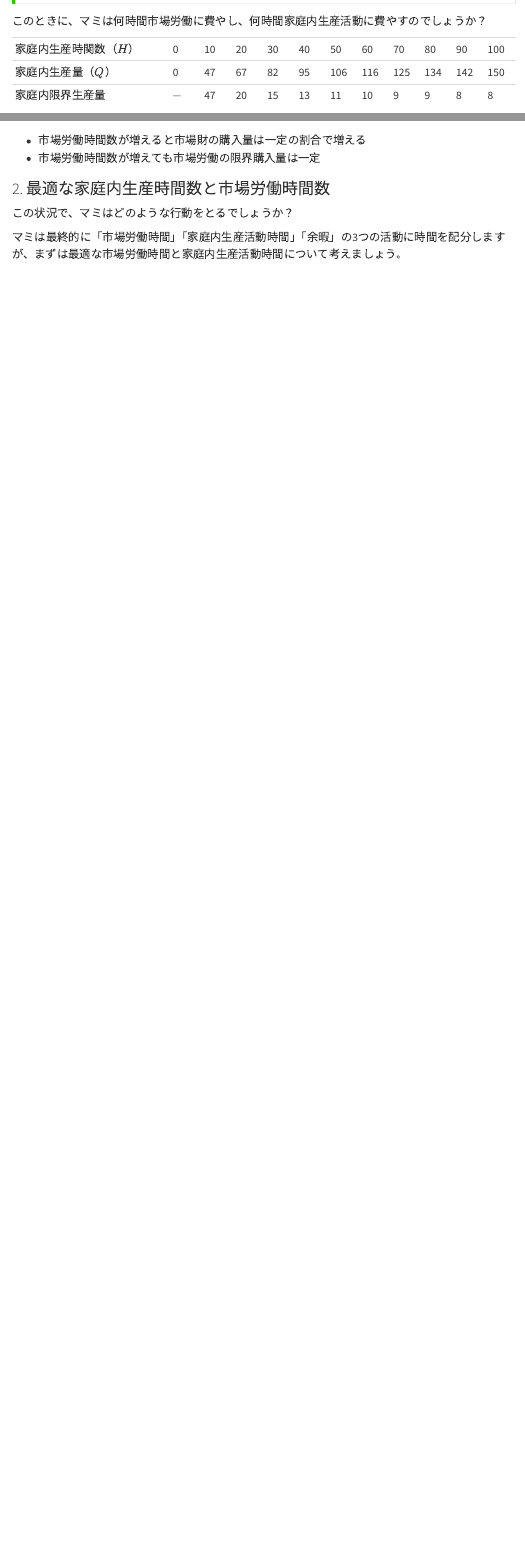
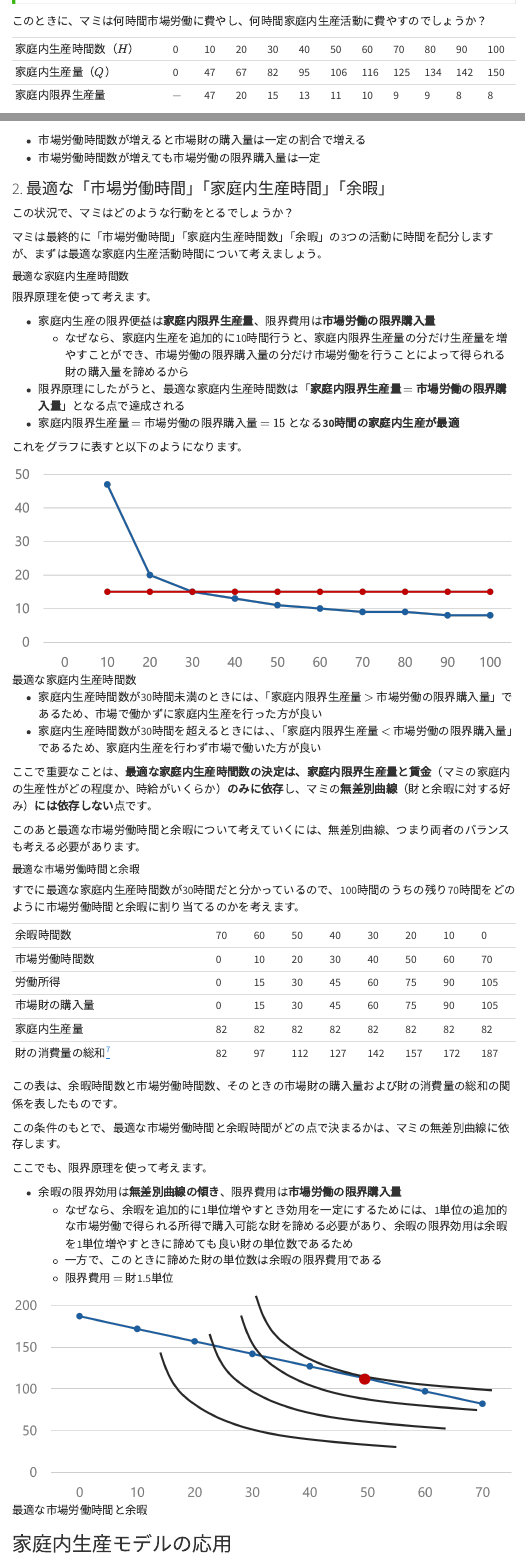
Before and after one commit to ayakanakamuraecon/handout, a Quarto document (labor_supdem.qmd): the page in a window 1100 px wide, from 2090 px down, and a second part further down, joined at a grey line. Rendered offline with R 4.5, knitr and Pandoc in place of Quarto, with nearby package versions; menus at the side of the page are left out.

Commit message:
update files

```diff
--- a/labor_supdem.qmd
+++ b/labor_supdem.qmd
@@ -806,7 +806,7 @@ __<input type="text" class="fill-in" id="50" placeholder="ここに入力">__ %
 
 | | | | | | | | | | | | |
 |-------------------|----|----|----|----|----|----|----|----|----|----|----|
-| 家庭内生産時関数（$H$） | 0 | 10 | 20 | 30 | 40 | 50 | 60 | 70 | 80 | 90 | 100 |
+| 家庭内生産時間数（$H$） | 0 | 10 | 20 | 30 | 40 | 50 | 60 | 70 | 80 | 90 | 100 |
 | 家庭内生産量（$Q$） | 0 | 47 | 67 | 82 | 95 | 106 | 116 | 125 | 134 | 142 | 150 |
 | 家庭内限界生産量 | $-$ | 47 | 20 | 15 | 13 | 11 | 10 | 9 | 9 | 8 | 8 |
 
@@ -857,11 +857,63 @@ $$
 - 市場労働時間数が増えると市場財の購入量は一定の割合で増える
 - 市場労働時間数が増えても市場労働の限界購入量は一定
 
-### 2. 最適な家庭内生産時間数と市場労働時間数
+### 2. 最適な「市場労働時間」「家庭内生産時間」「余暇」
 
 この状況で、マミはどのような行動をとるでしょうか？
 
-マミは最終的に「市場労働時間」「家庭内生産活動時間」「余暇」の3つの活動に時間を配分しますが、まずは最適な市場労働時間と家庭内生産活動時間について考えましょう。
+マミは最終的に「市場労働時間」「家庭内生産時間数」「余暇」の3つの活動に時間を配分しますが、まずは最適な家庭内生産活動時間について考えましょう。
+
+##### 最適な家庭内生産時間数
+
+限界原理を使って考えます。
+
+- 家庭内生産の限界便益は**家庭内限界生産量**、限界費用は**市場労働の限界購入量**
+  - なぜなら、家庭内生産を追加的に10時間行うと、家庭内限界生産量の分だけ生産量を増やすことができ、市場労働の限界購入量の分だけ市場労働を行うことによって得られる財の購入量を諦めるから
+- 限界原理にしたがうと、最適な家庭内生産時間数は「**家庭内限界生産量 $=$ 市場労働の限界購入量**」となる点で達成される
+- 家庭内限界生産量 $=$ 市場労働の限界購入量 $=15$ となる**30時間の家庭内生産が最適**
+
+これをグラフに表すと以下のようになります。
+
+![最適な家庭内生産時間数](/images/labor_housestar.png)
+
+- 家庭内生産時間数が30時間未満のときには、「家庭内限界生産量 $>$ 市場労働の限界購入量」であるため、市場で働かずに家庭内生産を行った方が良い
+- 家庭内生産時間数が30時間を超えるときには、、「家庭内限界生産量 $<$ 市場労働の限界購入量」であるため、家庭内生産を行わず市場で働いた方が良い
+
+ここで重要なことは、**最適な家庭内生産時間数の決定は、家庭内限界生産量と賃金**（マミの家庭内の生産性がどの程度か、時給がいくらか）**のみに依存**し、マミの**無差別曲線**（財と余暇に対する好み）**には依存しない**点です。
+
+このあと最適な市場労働時間と余暇について考えていくには、無差別曲線、つまり両者のバランスも考える必要があります。
+
+##### 最適な市場労働時間と余暇
+
+すでに最適な家庭内生産時間数が30時間だと分かっているので、100時間のうちの残り70時間をどのように市場労働時間と余暇に割り当てるのかを考えます。
+
+<div style="overflow-x: auto;">
+
+| | | | | | | | | |
+|-------------------|----|----|----|----|----|----|----|----|
+| 余暇時間数 | 70 | 60 | 50 | 40 | 30 | 20 | 10 | 0 |
+| 市場労働時間数 | 0 | 10 | 20 | 30 | 40 | 50 | 60 | 70 |
+| 労働所得 | 0 | 15 | 30 | 45 | 60 | 75 | 90 | 105 |
+| 市場財の購入量 | 0 | 15 | 30 | 45 | 60 | 75 | 90 | 105 |
+| 家庭内生産量 | 82 | 82 | 82 | 82 | 82 | 82 | 82 | 82 |
+| 財の消費量の総和[^totalcons] | 82 | 97 | 112 | 127 | 142 | 157 | 172 | 187 |
+
+[^totalcons]: 家庭内生産量 $+$ 市場財購入量 で求められる。
+
+</div>
+
+この表は、余暇時間数と市場労働時間数、そのときの市場財の購入量および財の消費量の総和の関係を表したものです。
+
+この条件のもとで、最適な市場労働時間と余暇時間がどの点で決まるかは、マミの無差別曲線に依存します。
+
+ここでも、限界原理を使って考えます。
+
+- 余暇の限界効用は**無差別曲線の傾き**、限界費用は**市場労働の限界購入量**
+  - なぜなら、余暇を追加的に1単位増やすとき効用を一定にするためには、1単位の追加的な市場労働で得られる所得で購入可能な財を諦める必要があり、余暇の限界効用は余暇を1単位増やすときに諦めても良い財の単位数であるため
+  - 一方で、このときに諦めた財の単位数は余暇の限界費用である
+  - 限界費用 $=$ 財1.5単位
+
+![最適な市場労働時間と余暇](/images/labor_lsstar.png)
 
 
 
```
Also changed, not shown: images/labor_houseoutput.png, images/labor_housestar.png (added), images/labor_lsstar.png (added), labor_supdem.qmd (4 more changed lines), 7 other files.
